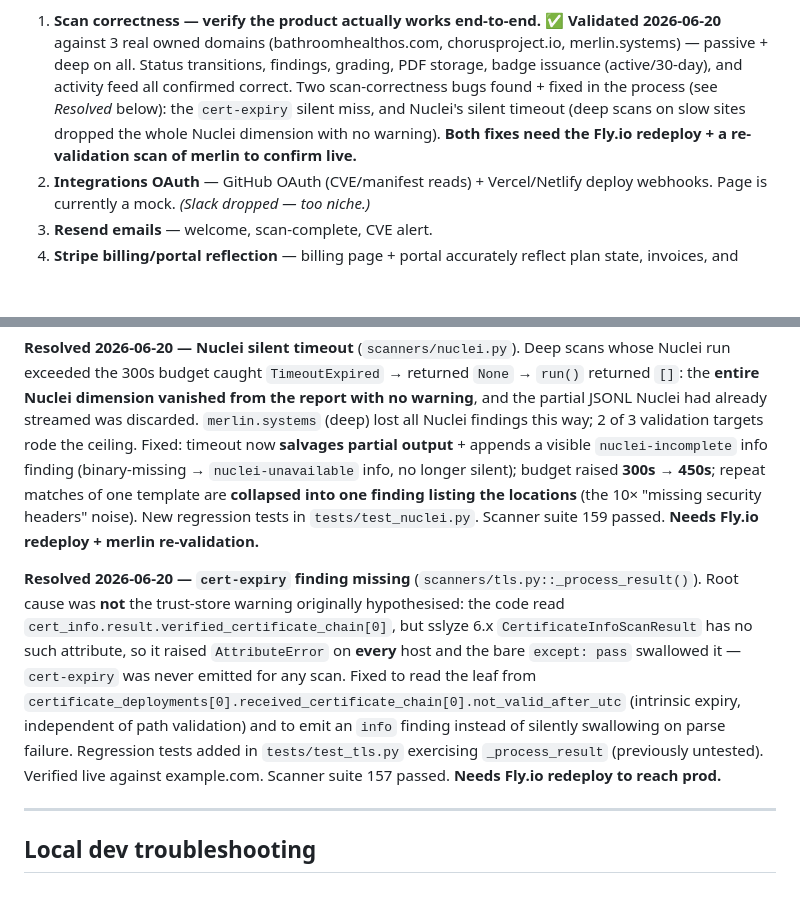
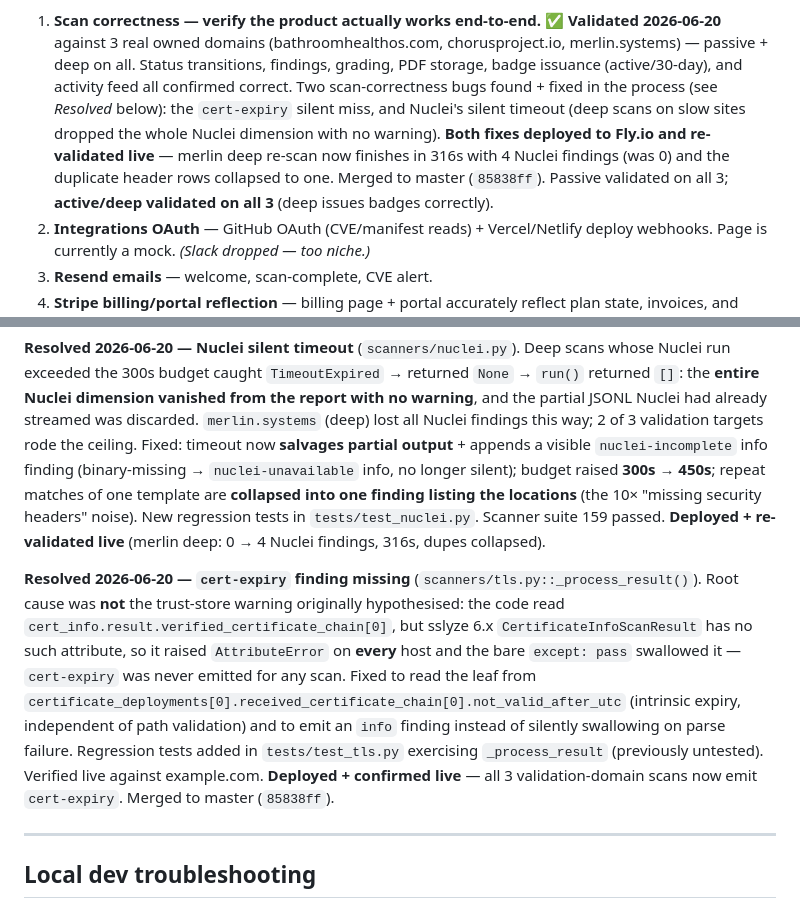
Before and after one commit to WorkFlowAutomationNetwork/vibe-check, a Markdown page: PROJECT_STATUS.md, 2 parts joined by grey strips. Drawn GitHub-style; blank space fills up the shorter version.

Commit message:
docs: mark scan-correctness fixes deployed + re-validated live
Both cert-expiry and Nuclei-timeout fixes are live on Fly.io and confirmed
against the 3 validation domains. Step-1 passive + deep validated on all 3.

Co-Authored-By: Claude Opus 4.8 <noreply@anthropic.com>

```diff
--- a/PROJECT_STATUS.md
+++ b/PROJECT_STATUS.md
@@ -105,8 +105,11 @@ All `(app)` pages are server components wired to real Supabase data; all `(auth)
    storage, badge issuance (active/30-day), and activity feed all confirmed correct. Two
    scan-correctness bugs found + fixed in the process (see *Resolved* below): the
    `cert-expiry` silent miss, and Nuclei's silent timeout (deep scans on slow sites
-   dropped the whole Nuclei dimension with no warning). **Both fixes need the Fly.io
-   redeploy + a re-validation scan of merlin to confirm live.**
+   dropped the whole Nuclei dimension with no warning). **Both fixes deployed to Fly.io
+   and re-validated live** — merlin deep re-scan now finishes in 316s with 4 Nuclei
+   findings (was 0) and the duplicate header rows collapsed to one. Merged to master
+   (`85838ff`). Passive validated on all 3; **active/deep validated on all 3** (deep
+   issues badges correctly).
 2. **Integrations OAuth** — GitHub OAuth (CVE/manifest reads) + Vercel/Netlify deploy
    webhooks. Page is currently a mock. *(Slack dropped — too niche.)*
 3. **Resend emails** — welcome, scan-complete, CVE alert.
@@ -160,9 +163,9 @@ Nuclei findings this way; 2 of 3 validation targets rode the ceiling. Fixed: tim
 → `nuclei-unavailable` info, no longer silent); budget raised **300s → 450s**; repeat matches of
 one template are **collapsed into one finding listing the locations** (the 10× "missing security
 headers" noise). New regression tests in `tests/test_nuclei.py`. Scanner suite 159 passed.
-**Needs Fly.io redeploy + merlin re-validation.**
+**Deployed + re-validated live** (merlin deep: 0 → 4 Nuclei findings, 316s, dupes collapsed).
 
-**Resolved 2026-06-20 — `cert-expiry` finding missing** (`scanners/tls.py::_process_result()`). Root cause was **not** the trust-store warning originally hypothesised: the code read `cert_info.result.verified_certificate_chain[0]`, but sslyze 6.x `CertificateInfoScanResult` has no such attribute, so it raised `AttributeError` on **every** host and the bare `except: pass` swallowed it — `cert-expiry` was never emitted for any scan. Fixed to read the leaf from `certificate_deployments[0].received_certificate_chain[0].not_valid_after_utc` (intrinsic expiry, independent of path validation) and to emit an `info` finding instead of silently swallowing on parse failure. Regression tests added in `tests/test_tls.py` exercising `_process_result` (previously untested). Verified live against example.com. Scanner suite 157 passed. **Needs Fly.io redeploy to reach prod.**
+**Resolved 2026-06-20 — `cert-expiry` finding missing** (`scanners/tls.py::_process_result()`). Root cause was **not** the trust-store warning originally hypothesised: the code read `cert_info.result.verified_certificate_chain[0]`, but sslyze 6.x `CertificateInfoScanResult` has no such attribute, so it raised `AttributeError` on **every** host and the bare `except: pass` swallowed it — `cert-expiry` was never emitted for any scan. Fixed to read the leaf from `certificate_deployments[0].received_certificate_chain[0].not_valid_after_utc` (intrinsic expiry, independent of path validation) and to emit an `info` finding instead of silently swallowing on parse failure. Regression tests added in `tests/test_tls.py` exercising `_process_result` (previously untested). Verified live against example.com. **Deployed + confirmed live** — all 3 validation-domain scans now emit `cert-expiry`. Merged to master (`85838ff`).
 
 ---
 
```
